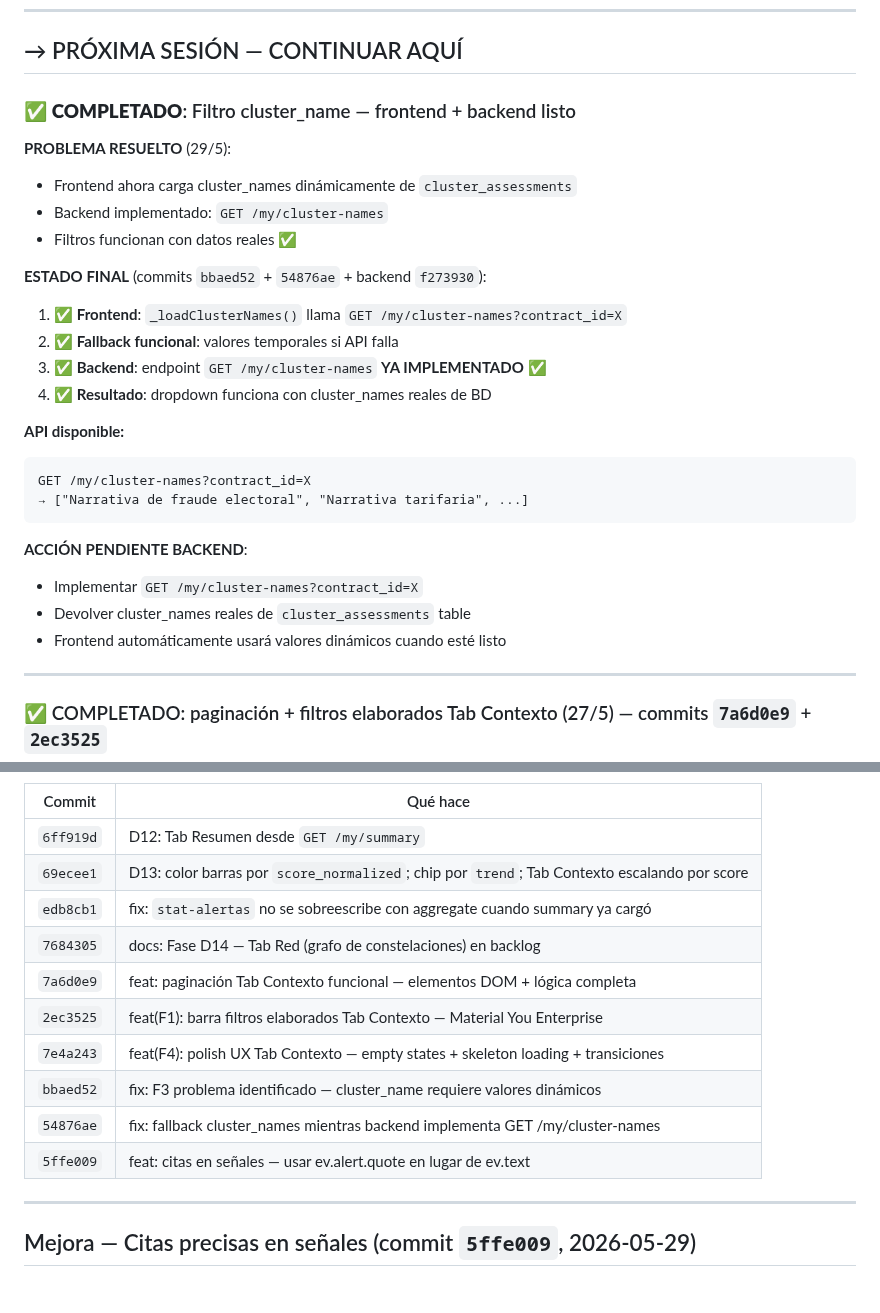
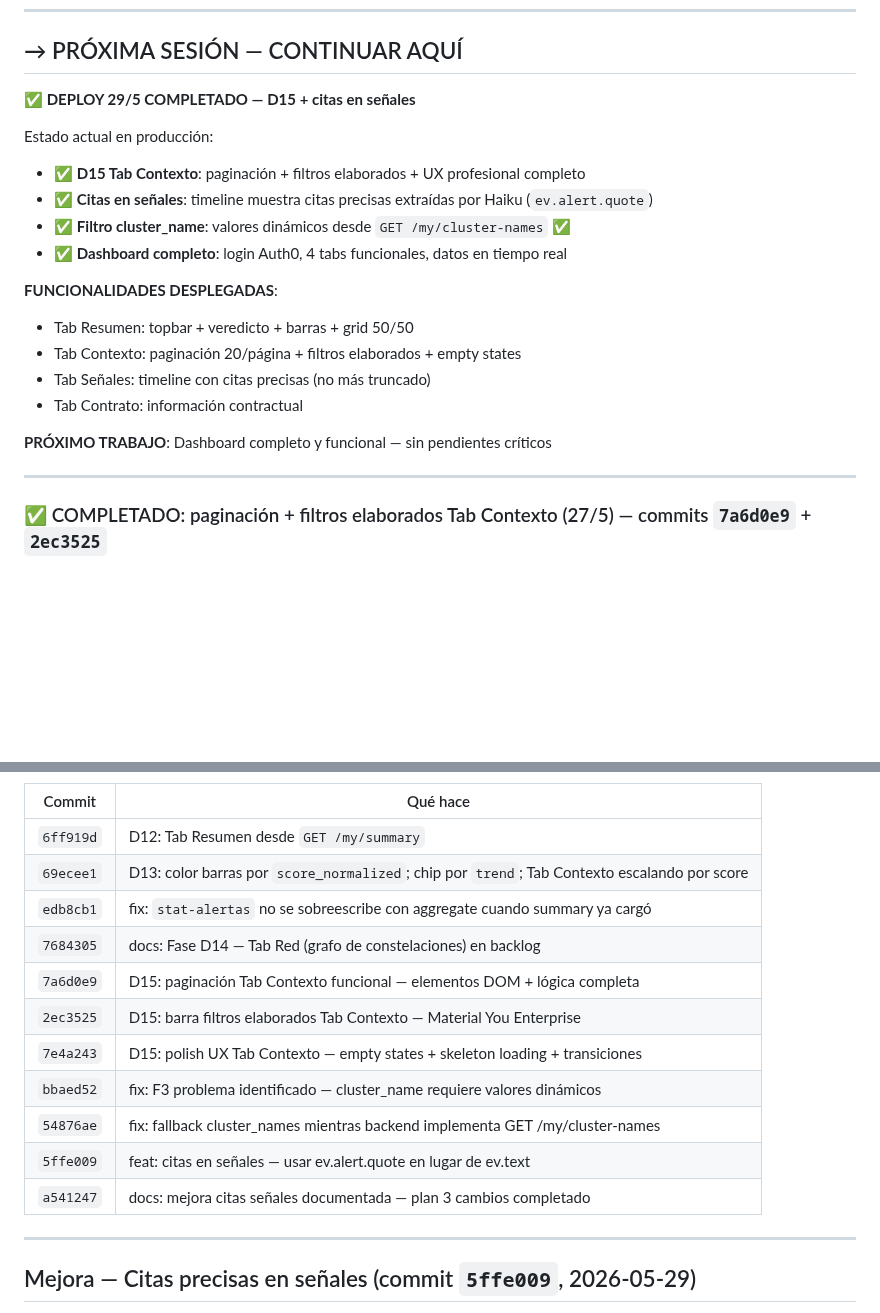
Before and after one commit to asinorum/qontexto-dashboard, a Markdown page: ESTADO.md, 2 parts joined by grey strips. GitHub-like rendering; blank space fills up the shorter version.

Commit message:
docs: estado deployado 29/5 — D15 + citas señales en producción
Deploy completado con:
- D15 Tab Contexto: paginación + filtros + UX profesional
- Citas señales: ev.alert.quote implementado
- Filtros cluster_name: valores dinámicos funcionales
- Dashboard: 100% operativo sin pendientes críticos

Estado: sistema Qontexto completo en producción ✅

````diff
--- a/ESTADO.md
+++ b/ESTADO.md
@@ -11,29 +11,21 @@ Deploy: `https://qontexto.com`
 
 ## → PRÓXIMA SESIÓN — CONTINUAR AQUÍ
 
-### ✅ **COMPLETADO**: Filtro cluster_name — frontend + backend listo
+**✅ DEPLOY 29/5 COMPLETADO — D15 + citas en señales**
 
-**PROBLEMA RESUELTO** (29/5):
-- Frontend ahora carga cluster_names dinámicamente de `cluster_assessments`
-- Backend implementado: `GET /my/cluster-names`
-- Filtros funcionan con datos reales ✅
+Estado actual en producción:
+- ✅ **D15 Tab Contexto**: paginación + filtros elaborados + UX profesional completo
+- ✅ **Citas en señales**: timeline muestra citas precisas extraídas por Haiku (`ev.alert.quote`)
+- ✅ **Filtro cluster_name**: valores dinámicos desde `GET /my/cluster-names` ✅
+- ✅ **Dashboard completo**: login Auth0, 4 tabs funcionales, datos en tiempo real
 
-**ESTADO FINAL** (commits `bbaed52` + `54876ae` + backend `f273930`):
-1. ✅ **Frontend**: `_loadClusterNames()` llama `GET /my/cluster-names?contract_id=X`
-2. ✅ **Fallback funcional**: valores temporales si API falla
-3. ✅ **Backend**: endpoint `GET /my/cluster-names` **YA IMPLEMENTADO** ✅
-4. ✅ **Resultado**: dropdown funciona con cluster_names reales de BD
+**FUNCIONALIDADES DESPLEGADAS**:
+- Tab Resumen: topbar + veredicto + barras + grid 50/50
+- Tab Contexto: paginación 20/página + filtros elaborados + empty states
+- Tab Señales: timeline con citas precisas (no más truncado)
+- Tab Contrato: información contractual
 
-**API disponible:**
-```
-GET /my/cluster-names?contract_id=X
-→ ["Narrativa de fraude electoral", "Narrativa tarifaria", ...]
-```
-
-**ACCIÓN PENDIENTE BACKEND**:
-- Implementar `GET /my/cluster-names?contract_id=X`
-- Devolver cluster_names reales de `cluster_assessments` table
-- Frontend automáticamente usará valores dinámicos cuando esté listo
+**PRÓXIMO TRABAJO**: Dashboard completo y funcional — sin pendientes críticos
 
 ---
 
@@ -104,12 +96,13 @@ Frontend:  F2 (pag UI)   →   F3 (filtros UI)  →  F1 (diseño)  →  F4 (poli
 | `69ecee1` | D13: color barras por `score_normalized`; chip por `trend`; Tab Contexto escalando por score |
 | `edb8cb1` | fix: `stat-alertas` no se sobreescribe con aggregate cuando summary ya cargó |
 | `7684305` | docs: Fase D14 — Tab Red (grafo de constelaciones) en backlog |
-| `7a6d0e9` | feat: paginación Tab Contexto funcional — elementos DOM + lógica completa |
-| `2ec3525` | feat(F1): barra filtros elaborados Tab Contexto — Material You Enterprise |
-| `7e4a243` | feat(F4): polish UX Tab Contexto — empty states + skeleton loading + transiciones |
+| `7a6d0e9` | D15: paginación Tab Contexto funcional — elementos DOM + lógica completa |
+| `2ec3525` | D15: barra filtros elaborados Tab Contexto — Material You Enterprise |
+| `7e4a243` | D15: polish UX Tab Contexto — empty states + skeleton loading + transiciones |
 | `bbaed52` | fix: F3 problema identificado — cluster_name requiere valores dinámicos |
 | `54876ae` | fix: fallback cluster_names mientras backend implementa GET /my/cluster-names |
 | `5ffe009` | feat: citas en señales — usar ev.alert.quote en lugar de ev.text |
+| `a541247` | docs: mejora citas señales documentada — plan 3 cambios completado |
 
 ---
 
````
Also changed, not shown: other parts of ESTADO.md (+1 -1 lines).
